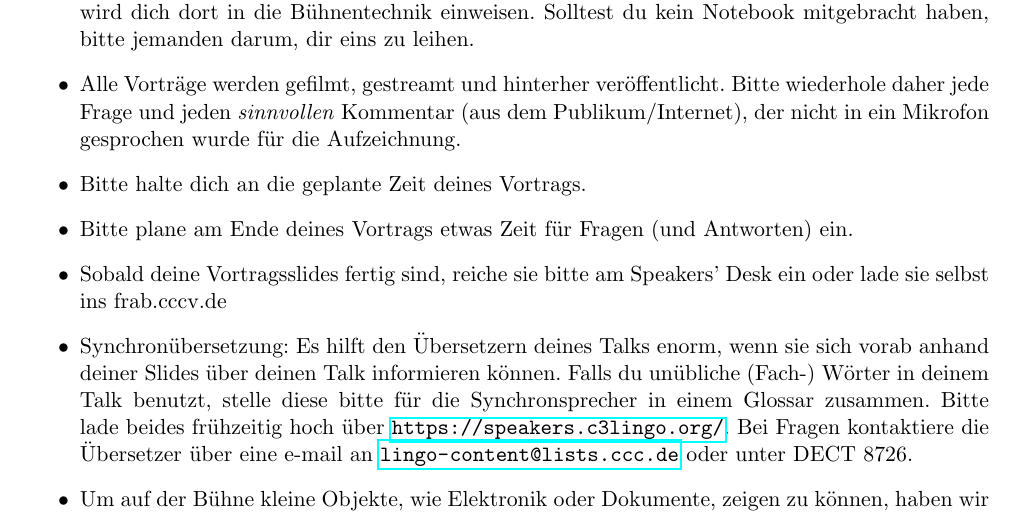
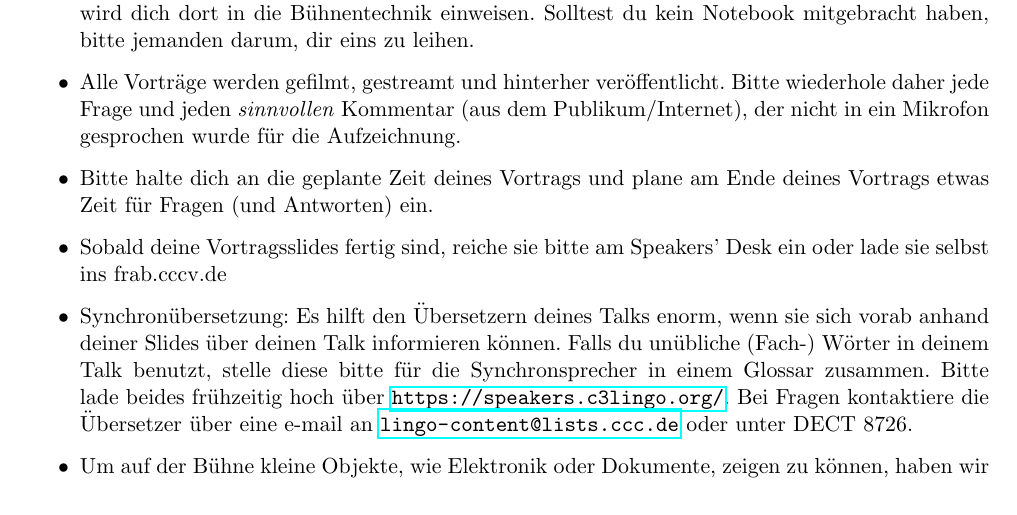
Before and after one commit to 00joshi/GoldenRules, a LaTeX document (goldenrules.tex): part of page 2 of 3 before the commit and part of page 2 of 2 after it, cut so that both start at the same text. Compiled offline with pdfLaTeX.

Commit message:
auf zwei Seiten

```diff
--- a/goldenrules.tex
+++ b/goldenrules.tex
@@ -8,7 +8,7 @@
 \usepackage{scrlayer-scrpage}
 \pagestyle{scrheadings}
 \clearpairofpagestyles
-\rohead{Version 2017-12-26 17:05}
+\rohead{Version 2017-12-26 17:10}
 \begin{document}
 	\begin{center} \textsc{\Huge Golden Rules}\end{center}
 	\hfill
@@ -42,8 +42,7 @@
 	\item Have fun and don't panic!
 	\item \textbf{Sei bitte 20 Minute vor Beginn deines Vortrags in deinem Vortragssaal.} Ein Engel wird dich dort in die Bühnentechnik einweisen. Solltest du kein Notebook mitgebracht haben, bitte jemanden darum, dir eins zu leihen.
 	\item Alle Vorträge werden gefilmt, gestreamt und hinterher veröffentlicht. Bitte wiederhole daher jede Frage und jeden \textit{sinnvollen} Kommentar (aus dem Publikum/Internet), der nicht in ein Mikrofon gesprochen wurde für die Aufzeichnung.
-	\item Bitte halte dich an die geplante Zeit deines Vortrags.
-	\item Bitte plane am Ende deines Vortrags etwas Zeit für Fragen (und Antworten) ein.
+	\item Bitte halte dich an die geplante Zeit deines Vortrags und plane am Ende deines Vortrags etwas Zeit für Fragen (und Antworten) ein.
 	\item Sobald deine Vortragsslides fertig sind, reiche sie bitte am Speakers' Desk ein oder lade sie selbst ins frab.cccv.de
 	\item Synchronübersetzung: Es hilft den Übersetzern deines Talks enorm, wenn sie sich vorab anhand deiner Slides über deinen Talk informieren können. Falls du unübliche (Fach-\nobreak) Wörter in deinem Talk benutzt, stelle diese bitte für die Synchronsprecher in einem Glossar zusammen. Bitte lade beides frühzeitig hoch über \url{https://speakers.c3lingo.org/}. Bei Fragen kontaktiere die Übersetzer über eine e-mail an \url{lingo-content@lists.ccc.de} oder unter DECT 8726.
 	\item Um auf der Bühne kleine Objekte, wie Elektronik oder Dokumente, zeigen zu können, haben wir Dokumentenkameras zur Verfügung. Sofern du solch eine Kamera nutzen möchtest, sende bitte eine e-mail an \url{congress@c3voc.de} mit dem Name, Ort und Uhrzeit des Vortrages.
```
Also changed, not shown: goldenrules.pdf.
